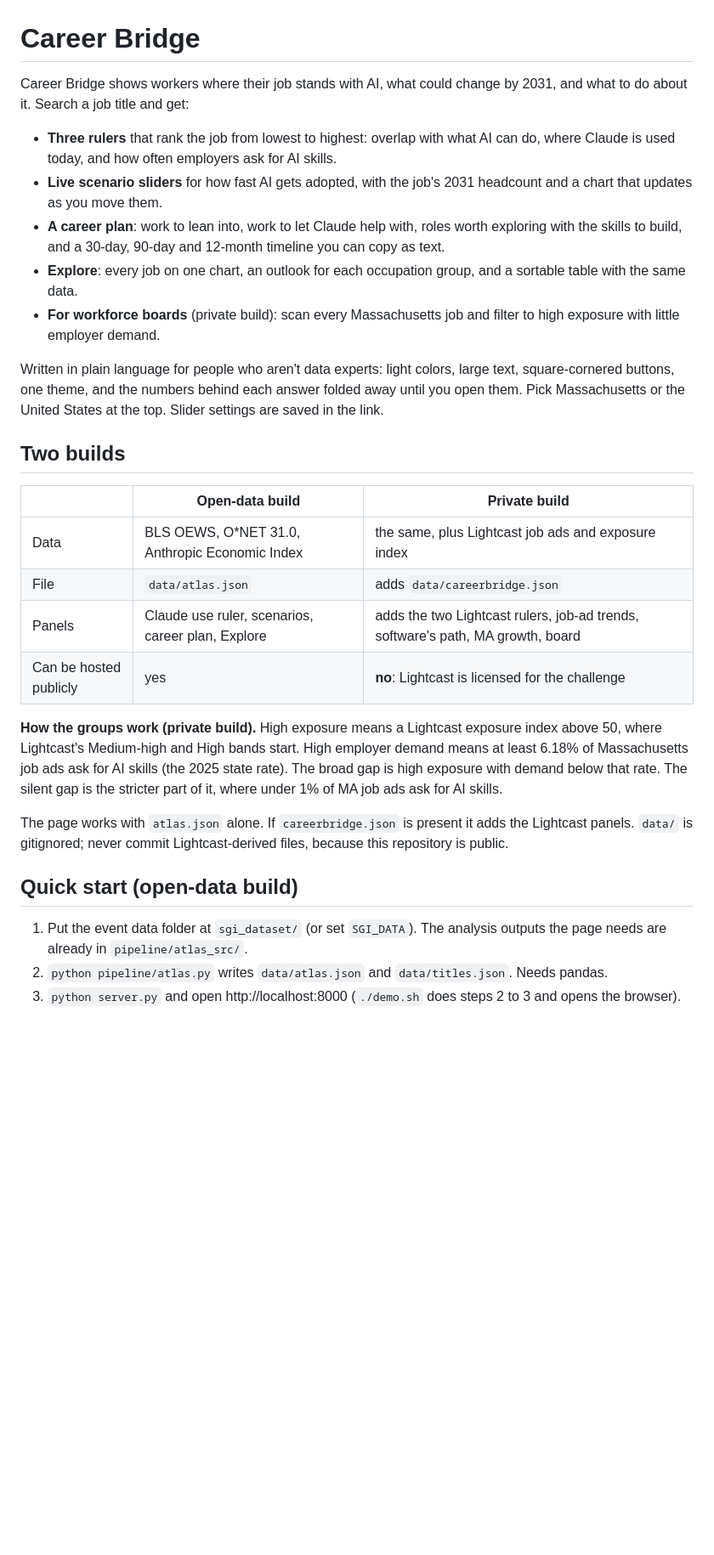
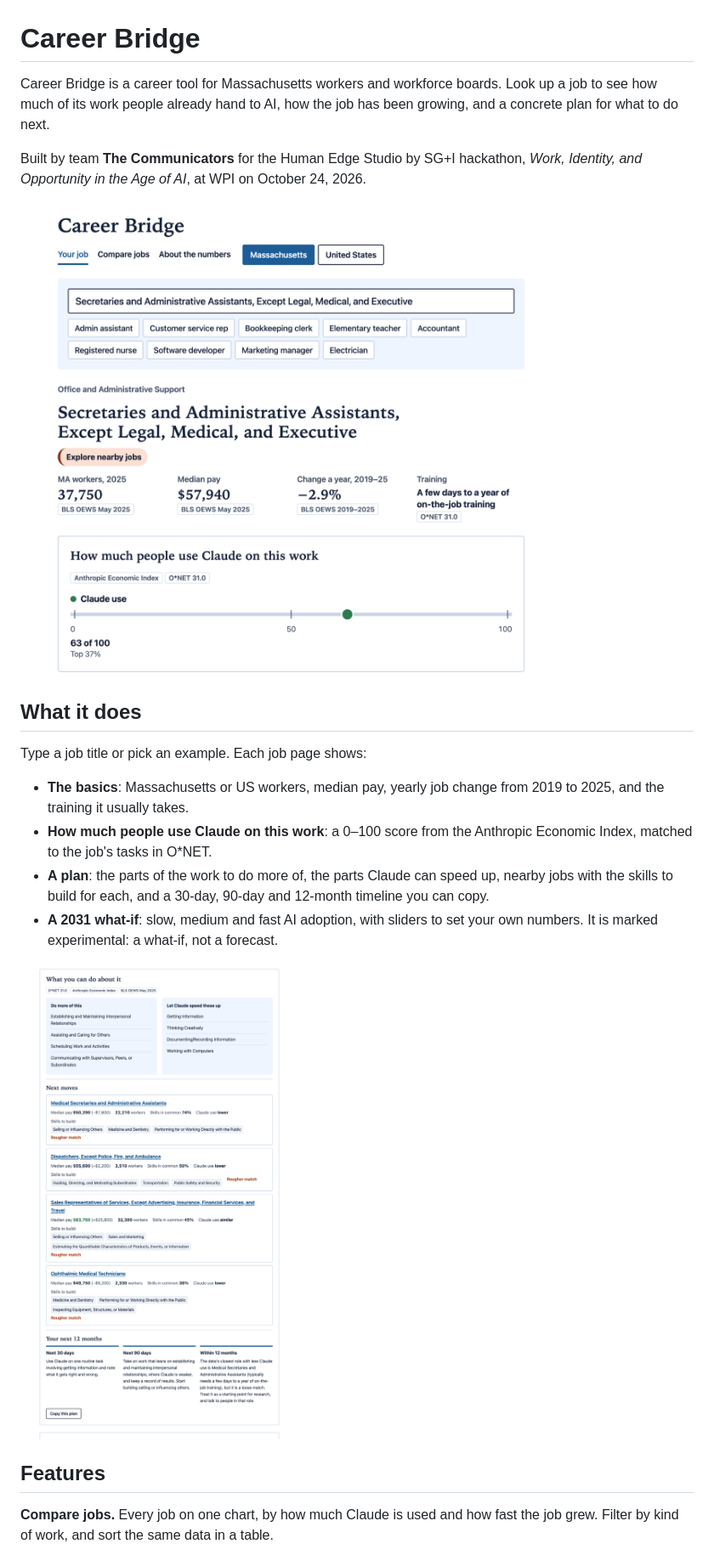
Before and after one commit to ScribleSean/career-bridge, a Markdown page: README.md, the part around one of its changes. Shown at 85% size. Rendered like a GitHub page; pictures changed too: docs/img/job-overview.png (added), docs/img/job-plan.png (added); blank space fills up the shorter version.

```diff
--- a/README.md
+++ b/README.md
@@ -1,31 +1,23 @@
 # Career Bridge
 
-Career Bridge shows workers where their job stands with AI, what could change by 2031, and what to do about it. Search a job title and get:
+Career Bridge is a career tool for Massachusetts workers and workforce boards. Look up a job to see how much of its work people already hand to AI, how the job has been growing, and a concrete plan for what to do next.
 
-- **Three rulers** that rank the job from lowest to highest: overlap with what AI can do, where Claude is used today, and how often employers ask for AI skills.
-- **Live scenario sliders** for how fast AI gets adopted, with the job's 2031 headcount and a chart that updates as you move them.
-- **A career plan**: work to lean into, work to let Claude help with, roles worth exploring with the skills to build, and a 30-day, 90-day and 12-month timeline you can copy as text.
-- **Explore**: every job on one chart, an outlook for each occupation group, and a sortable table with the same data.
-- **For workforce boards** (private build): scan every Massachusetts job and filter to high exposure with little employer demand.
+Built by team **The Communicators** for the Human Edge Studio by SG+I hackathon, *Work, Identity, and Opportunity in the Age of AI*, at WPI on October 24, 2026.
 
-Written in plain language for people who aren't data experts: light colors, large text, square-cornered buttons, one theme, and the numbers behind each answer folded away until you open them. Pick Massachusetts or the United States at the top. Slider settings are saved in the link.
+![A job page: the job's Massachusetts workers, pay, growth, training, and how much people use Claude on this work](docs/img/job-overview.png)
 
-## Two builds
+## What it does
 
-| | Open-data build | Private build |
-|---|---|---|
-| Data | BLS OEWS, O*NET 31.0, Anthropic Economic Index | the same, plus Lightcast job ads and exposure index |
-| File | `data/atlas.json` | adds `data/careerbridge.json` |
-| Panels | Claude use ruler, scenarios, career plan, Explore | adds the two Lightcast rulers, job-ad trends, software's path, MA growth, board |
-| Can be hosted publicly | yes | **no**: Lightcast is licensed for the challenge |
+Type a job title or pick an example. Each job page shows:
 
-**How the groups work (private build).** High exposure means a Lightcast exposure index above 50, where Lightcast's Medium-high and High bands start. High employer demand means at least 6.18% of Massachusetts job ads ask for AI skills (the 2025 state rate). The broad gap is high exposure with demand below that rate. The silent gap is the stricter part of it, where under 1% of MA job ads ask for AI skills.
+- **The basics**: Massachusetts or US workers, median pay, yearly job change from 2019 to 2025, and the training it usually takes.
+- **How much people use Claude on this work**: a 0–100 score from the Anthropic Economic Index, matched to the job's tasks in O*NET.
+- **A plan**: the parts of the work to do more of, the parts Claude can speed up, nearby jobs with the skills to build for each, and a 30-day, 90-day and 12-month timeline you can copy.
+- **A 2031 what-if**: slow, medium and fast AI adoption, with sliders to set your own numbers. It is marked experimental: a what-if, not a forecast.
 
-The page works with `atlas.json` alone. If `careerbridge.json` is present it adds the Lightcast panels. `data/` is gitignored; never commit Lightcast-derived files, because this repository is public.
+![The plan: what to do more of, what Claude can speed up, next moves with pay, skills in common and skills to build, and a 12-month timeline](docs/img/job-plan.png)
 
-## Quick start (open-data build)
+## Features
 
-1. Put the event data folder at `sgi_dataset/` (or set `SGI_DATA`). The analysis outputs the page needs are already in `pipeline/atlas_src/`.
-2. `python pipeline/atlas.py` writes `data/atlas.json` and `data/titles.json`. Needs pandas.
-3. `python server.py` and open http://localhost:8000 (`./demo.sh` does steps 2 to 3 and opens the browser).
+**Compare jobs.** Every job on one chart, by how much Claude is used and how fast the job grew. Filter by kind of work, and sort the same data in a table.
 
```
Also changed, not shown: other parts of README.md (+10 -48 lines), docs/img/compare-chart.png (added), docs/img/compare-whatif.png (added).
